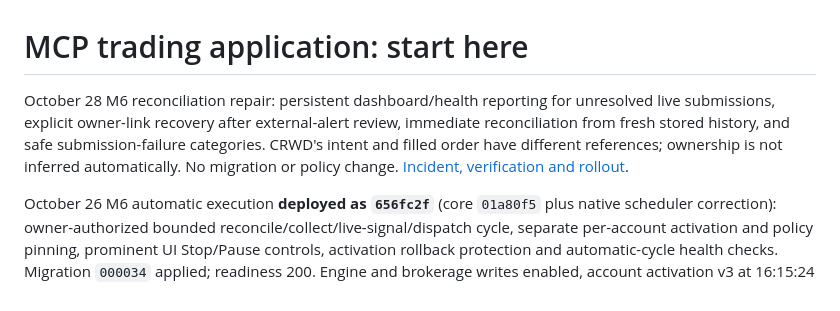
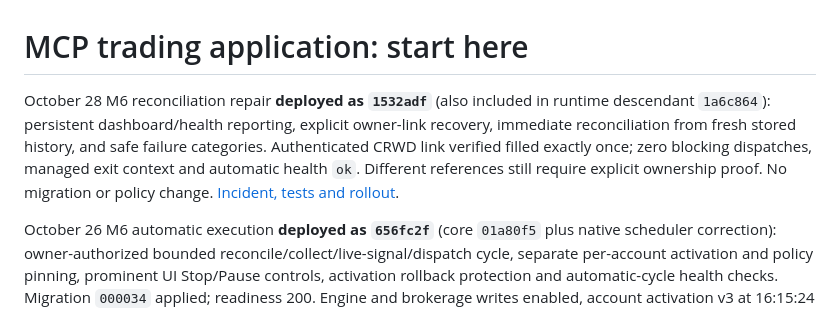
Before and after one commit to boston-bot/laravel-crypto-trading, a Markdown page: docs/mcp-trading/README.md, the part around the change. Rendered like a GitHub page.

Commit message:
Record deployed CRWD reconciliation and verified recovery

```diff
--- a/docs/mcp-trading/README.md
+++ b/docs/mcp-trading/README.md
@@ -1,6 +1,6 @@
 # MCP trading application: start here
 
-October 28 M6 reconciliation repair: persistent dashboard/health reporting for unresolved live submissions, explicit owner-link recovery after external-alert review, immediate reconciliation from fresh stored history, and safe submission-failure categories. CRWD's intent and filled order have different references; ownership is not inferred automatically. No migration or policy change. [Incident, verification and rollout](M6-ORDER-RECONCILIATION-REPAIR.md).
+October 28 M6 reconciliation repair **deployed as `1532adf`** (also included in runtime descendant `1a6c864`): persistent dashboard/health reporting, explicit owner-link recovery, immediate reconciliation from fresh stored history, and safe failure categories. Authenticated CRWD link verified filled exactly once; zero blocking dispatches, managed exit context and automatic health `ok`. Different references still require explicit ownership proof. No migration or policy change. [Incident, tests and rollout](M6-ORDER-RECONCILIATION-REPAIR.md).
 
 October 26 M6 automatic execution **deployed as `656fc2f`** (core `01a80f5` plus native scheduler correction): owner-authorized bounded reconcile/collect/live-signal/dispatch cycle, separate per-account activation and policy pinning, prominent UI Stop/Pause controls, activation rollback protection and automatic-cycle health checks. Migration `000034` applied; readiness 200. Engine and brokerage writes enabled, account activation v3 at 16:15:24 UTC under unchanged live policy v1 after owner-confirmed sole execution. The original background worker was interrupted before any intent; the corrected normal 16:16 run survived its parent and completed reconciliation. No manual order or live mutation was used as a test. [Behavior, tests, actual operation and limits](M6-AUTOMATIC-EXECUTION-EVIDENCE.md).
 
```
Also changed, not shown: docs/mcp-trading/DEVELOPMENT-CHECKLIST.md (+1 -1 lines), docs/mcp-trading/M6-ORDER-RECONCILIATION-REPAIR.md (+8 -0 lines).
